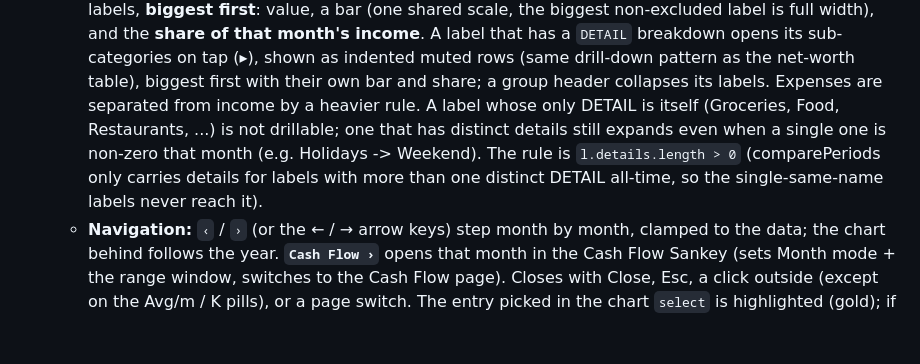
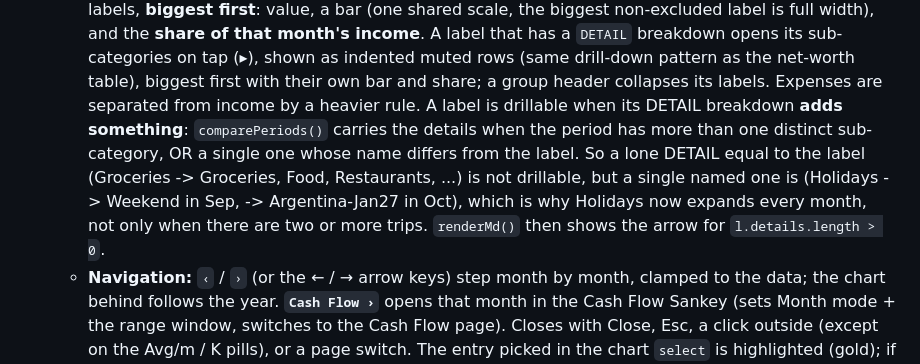
Before and after one commit to stefanoamato93-wq/finance-sankey, a Markdown page: README.md, the part around the change. Drawn GitHub-style; blank space fills up the shorter version.

Commit message:
docs: correct the month-detail drill rule

```diff
--- a/README.md
+++ b/README.md
@@ -199,11 +199,13 @@ year is labelled `YTD` under its year; any other part year shows its month count
     that has a `DETAIL` breakdown opens its sub-categories on tap (▸), shown as indented
     muted rows (same drill-down pattern as the net-worth table), biggest first with their
     own bar and share; a group header collapses its labels. Expenses are separated from
-    income by a heavier rule. A label whose only DETAIL is itself (Groceries, Food,
-    Restaurants, ...) is not drillable; one that has distinct details still expands even
-    when a single one is non-zero that month (e.g. Holidays -> Weekend). The rule is
-    `l.details.length > 0` (comparePeriods only carries details for labels with more than
-    one distinct DETAIL all-time, so the single-same-name labels never reach it).
+    income by a heavier rule. A label is drillable when its DETAIL breakdown **adds
+    something**: `comparePeriods()` carries the details when the period has more than one
+    distinct sub-category, OR a single one whose name differs from the label. So a lone
+    DETAIL equal to the label (Groceries -> Groceries, Food, Restaurants, ...) is not
+    drillable, but a single named one is (Holidays -> Weekend in Sep, -> Argentina-Jan27
+    in Oct), which is why Holidays now expands every month, not only when there are two or
+    more trips. `renderMd()` then shows the arrow for `l.details.length > 0`.
   - **Navigation:** `‹` / `›` (or the ← / → arrow keys) step month by month, clamped to
     the data; the chart behind follows the year. **`Cash Flow ›`** opens that month in the
     Cash Flow Sankey (sets Month mode + the range window, switches to the Cash Flow page).
```
